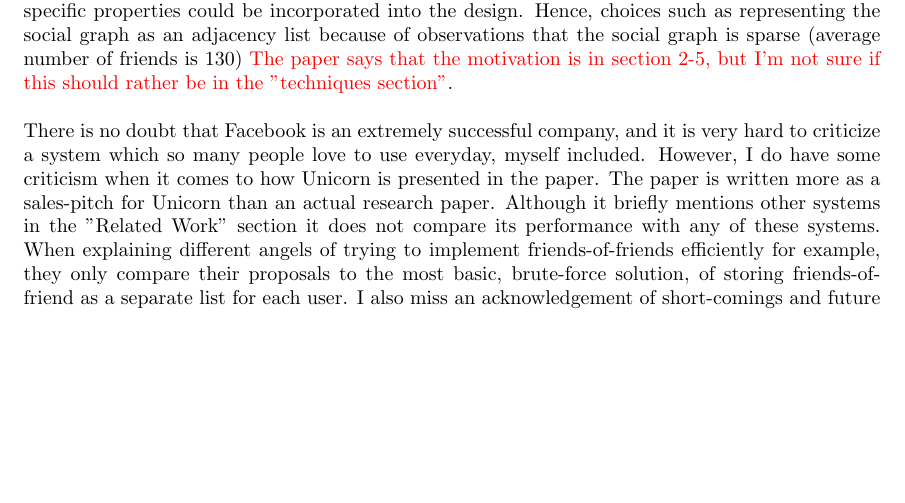
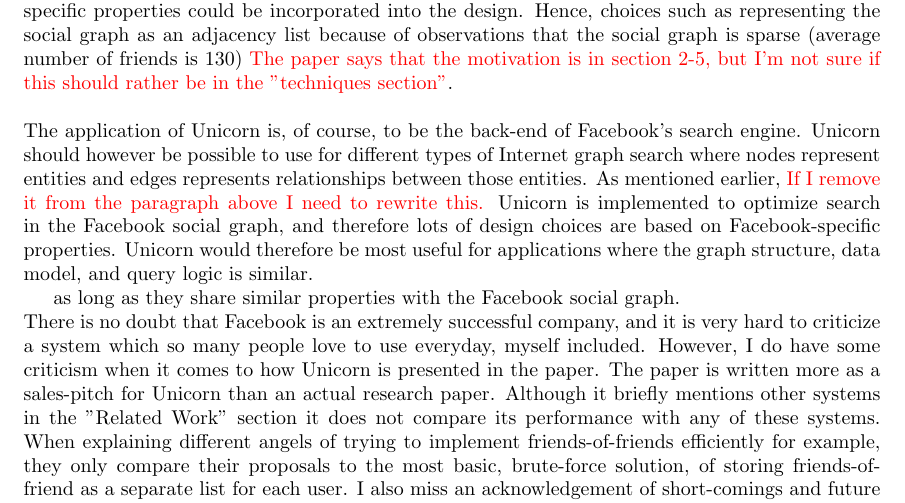
Before and after one commit to helenetangen/TDT02, a LaTeX document (Unicorn - A System for Searching the Social Graph.tex): part of the page, cut so that both start at the same text, the shorter picture padded with empty space. Compiled offline with pdfLaTeX.

Commit message:
Finished Unicorn applications.

```diff
--- a/Unicorn - A System for Searching the Social Graph.tex
+++ b/Unicorn - A System for Searching the Social Graph.tex
@@ -17,6 +17,12 @@
 
 \noindent According to [Curtiss et al.] there exist similar search indexing systems, but no one that is initially built to support social graph search and with the scale of Unicorn both in data volume and query volume. Hence, the motivation behind Unicorn was to build a indexing system specific for social graph purposes. By building a specialized indexing system for the Facebook back-end, Facebook-specific properties could be incorporated into the design. Hence, choices such as representing the social graph as an adjacency list because of observations that the social graph is sparse (average number of friends is 130) \textcolor{red}{The paper says that the motivation is in section 2-5, but I'm not sure if this should rather be in the ''techniques section"}.\\
 
+\noindent The application of Unicorn is, of course, to be the back-end of Facebook's search engine. Unicorn should however be possible to use for different types of Internet graph search where nodes represent entities and edges represents relationships between those entities. As mentioned earlier, \textcolor{red}{If I remove it from the paragraph above I need to rewrite this.} Unicorn is implemented to optimize search in the Facebook social graph, and therefore lots of design choices are based on Facebook-specific properties. Unicorn would therefore be most useful for applications where the graph structure, data model, and query logic is similar.
+
+%Data is stored so that quer can be done at index level..... and representations is based on graph properties... metadata
+
+as long as they share similar properties with the Facebook social graph.
+
 \noindent There is no doubt that Facebook is an extremely successful company, and it is very hard to criticize a system which so many people love to use everyday, myself included. However, I do have some criticism when it comes to how Unicorn is presented in the paper. The paper is written more as a sales-pitch for Unicorn than an actual research paper. Although it briefly mentions other systems in the ''Related Work'' section it does not compare its performance with any of these systems. When explaining different angels of trying to implement friends-of-friends efficiently for example, they only compare their proposals to the most basic, brute-force solution, of storing friends-of-friend as a separate list for each user. I also miss an acknowledgement of short-comings and future improvements. As an example, they briefly mention that letting the front-end deal with privacy filtering imposes an modest efficiency penalty, but then they jump right to defending this choice, without any deliberation about how this could be handled differently. Despite these remarks, Unicorn is a system developed for a huge real-world application, to support changing needs and growing scale and it works. Researches working for such an company do not have all the time in the world to implement and compare hundred different systems and compare their performance, their job is to supply costumers with what they need and want when they need it, and that is what they do.
 
 % Built with facebook in mind. Social graph space, even trilling of edges - therefore adjecency list.
```
